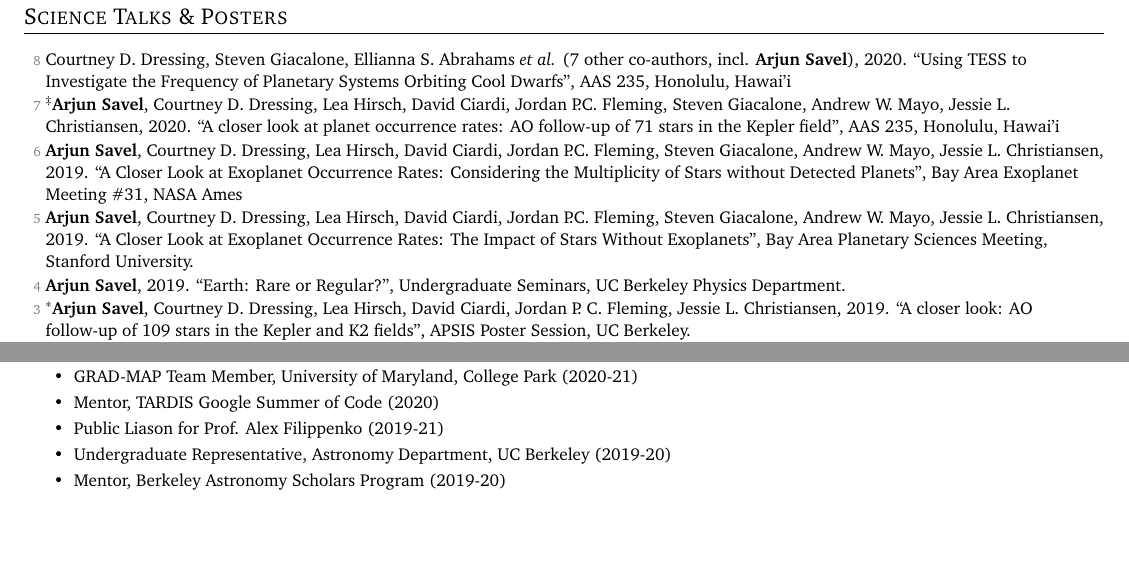
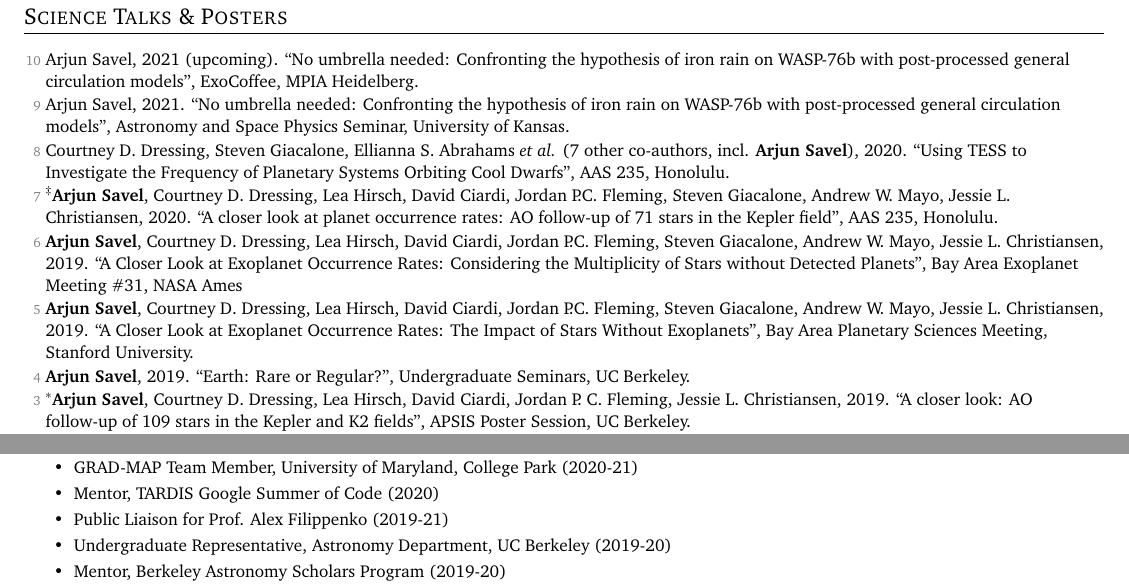
Before and after one commit to arjunsavel/CV, a LaTeX document (main.tex): two parts of page 2 of 3, joined at a grey line, cut so that both start at the same text, the shorter picture padded with empty space. Compiled offline with pdfLaTeX.

Commit message:
fix formatting, add new presentations

```diff
--- a/main.tex
+++ b/main.tex
@@ -192,15 +192,21 @@
 % \resumeSubHeadingListStart
 \small
   \begin{list}{}{\cvlist}
-\item[{\color{numcolor}\scriptsize8}] Courtney D. Dressing, Steven Giacalone, Ellianna S. Abrahams \emph{et al.} (7 other co-authors, incl. \textbf{Arjun Savel}), 2020. ``Using TESS to Investigate the Frequency of Planetary Systems Orbiting Cool Dwarfs'', AAS 235, Honolulu, Hawai'i
 
-\item[{\color{numcolor}\scriptsize7}] $^\ddagger$\textbf{Arjun Savel}, Courtney D. Dressing, Lea Hirsch, David Ciardi, Jordan P.C. Fleming, Steven Giacalone, Andrew W. Mayo, Jessie L. Christiansen, 2020. “A closer look at planet occurrence rates: AO follow-up of 71 stars in the Kepler field”, AAS 235, Honolulu, Hawai'i
+ \item[{\color{numcolor}\scriptsize10}] Arjun Savel, 2021 (upcoming). ``No umbrella needed: Confronting the hypothesis of iron rain on WASP-76b with post-processed general circulation models'', ExoCoffee, MPIA Heidelberg.
+
+\item[{\color{numcolor}\scriptsize9}] Arjun Savel, 2021. ``No umbrella needed: Confronting the hypothesis of iron rain on WASP-76b with post-processed general circulation models'', Astronomy and Space Physics Seminar, University of Kansas.
+
+
+\item[{\color{numcolor}\scriptsize8}] Courtney D. Dressing, Steven Giacalone, Ellianna S. Abrahams \emph{et al.} (7 other co-authors, incl. \textbf{Arjun Savel}), 2020. ``Using TESS to Investigate the Frequency of Planetary Systems Orbiting Cool Dwarfs'', AAS 235, Honolulu.
+
+\item[{\color{numcolor}\scriptsize7}] $^\ddagger$\textbf{Arjun Savel}, Courtney D. Dressing, Lea Hirsch, David Ciardi, Jordan P.C. Fleming, Steven Giacalone, Andrew W. Mayo, Jessie L. Christiansen, 2020. “A closer look at planet occurrence rates: AO follow-up of 71 stars in the Kepler field”, AAS 235, Honolulu.
 
 \item[{\color{numcolor}\scriptsize6}] \textbf{Arjun Savel}, Courtney D. Dressing, Lea Hirsch, David Ciardi, Jordan P.C. Fleming, Steven Giacalone, Andrew W. Mayo, Jessie L. Christiansen, 2019. “A Closer Look at Exoplanet Occurrence Rates: Considering the Multiplicity of Stars without Detected Planets”, Bay Area Exoplanet Meeting \#31, NASA Ames
 
 \item[{\color{numcolor}\scriptsize5}] \textbf{Arjun Savel}, Courtney D. Dressing, Lea Hirsch, David Ciardi, Jordan P.C. Fleming, Steven Giacalone, Andrew W. Mayo, Jessie L. Christiansen, 2019. “A Closer Look at Exoplanet Occurrence Rates: The Impact of Stars Without Exoplanets”, Bay Area Planetary Sciences Meeting, Stanford University.
 
-\item[{\color{numcolor}\scriptsize4}] \textbf{Arjun Savel}, 2019. “Earth: Rare or Regular?”, Undergraduate Seminars, UC Berkeley Physics Department.
+\item[{\color{numcolor}\scriptsize4}] \textbf{Arjun Savel}, 2019. “Earth: Rare or Regular?”, Undergraduate Seminars, UC Berkeley.
 
 \item[{\color{numcolor}\scriptsize3}] $^*$\textbf{Arjun Savel}, Courtney D. Dressing, Lea Hirsch, David Ciardi, Jordan P. C. Fleming, Jessie L. Christiansen, 2019. “A closer look: AO follow-up of 109 stars in the Kepler and K2 fields”, APSIS Poster Session, UC Berkeley.
 
@@ -237,12 +243,14 @@
 \resumeItem{}{EDI Committee, University of Maryland, College Park (2020-21)}
 \resumeItem{}{GRAD-MAP Team Member, University of Maryland, College Park (2020-21)}
 \resumeItem{}{Mentor, TARDIS Google Summer of Code (2020)}
-\resumeItem{}{Public Liason for Prof. Alex Filippenko (2019-21)}
+\resumeItem{}{Public Liaison for Prof. Alex Filippenko (2019-21)}
 \resumeItem{}{Undergraduate Representative, Astronomy Department, UC Berkeley (2019-20)}
 \resumeItem{}{Mentor, Berkeley Astronomy Scholars Program (2019-20)}
 \resumeItem{}{Director of Physics and Astronomy, Undergraduate Lab at Berkeley (ULAB) (2018-19)}
 \resumeItem{}{Night Editor, The Daily Californian (2017)}
 \resumeItemListEnd
+
+\newpage
 
 \shorterSection{Workshops \& Conferences}
 \resumeItemListStart
```
Also changed, not shown: main.tex (6 more changed lines).
